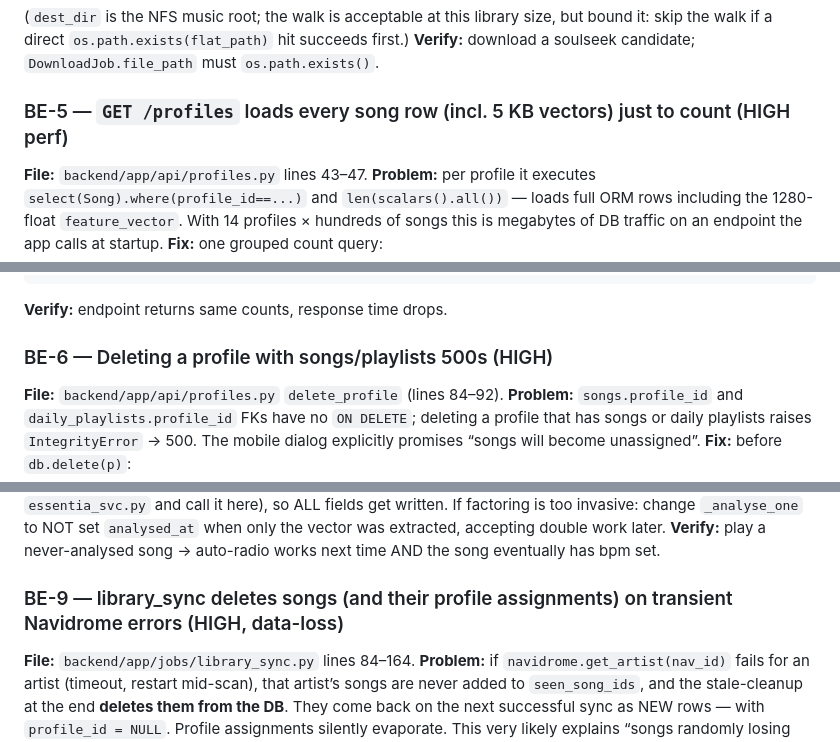
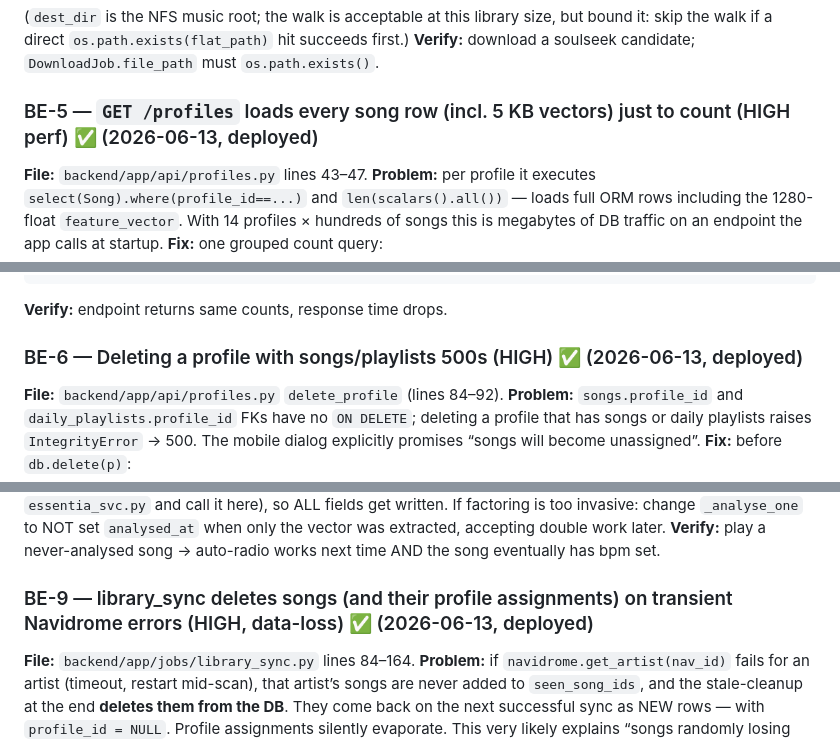
Before and after one commit to sirBenhenry/musicplayer, a Markdown page: FIXPLAN.md, 3 parts joined by grey strips. GitHub-like rendering.

````diff
--- a/FIXPLAN.md
+++ b/FIXPLAN.md
@@ -210,7 +210,7 @@ return True, os.path.join(dest_dir, local_name)  # last-resort old behavior
 the walk if a direct `os.path.exists(flat_path)` hit succeeds first.)
 **Verify:** download a soulseek candidate; `DownloadJob.file_path` must `os.path.exists()`.
 
-### BE-5 — `GET /profiles` loads every song row (incl. 5 KB vectors) just to count (HIGH perf)
+### BE-5 — `GET /profiles` loads every song row (incl. 5 KB vectors) just to count (HIGH perf) ✅ (2026-06-13, deployed)
 **File:** `backend/app/api/profiles.py` lines 43–47.
 **Problem:** per profile it executes `select(Song).where(profile_id==...)` and `len(scalars().all())` —
 loads full ORM rows including the 1280-float `feature_vector`. With 14 profiles × hundreds of songs
@@ -227,7 +227,7 @@ song_count = count_map.get(p.id, 0)
 ```
 **Verify:** endpoint returns same counts, response time drops.
 
-### BE-6 — Deleting a profile with songs/playlists 500s (HIGH)
+### BE-6 — Deleting a profile with songs/playlists 500s (HIGH) ✅ (2026-06-13, deployed)
 **File:** `backend/app/api/profiles.py` `delete_profile` (lines 84–92).
 **Problem:** `songs.profile_id` and `daily_playlists.profile_id` FKs have no `ON DELETE`; deleting a
 profile that has songs or daily playlists raises `IntegrityError` → 500. The mobile dialog explicitly
@@ -272,7 +272,7 @@ keep the download-to-temp logic but call the same full feature extraction used b
 `_analyse_one` to NOT set `analysed_at` when only the vector was extracted, accepting double work later.
 **Verify:** play a never-analysed song → auto-radio works next time AND the song eventually has bpm set.
 
-### BE-9 — library_sync deletes songs (and their profile assignments) on transient Navidrome errors (HIGH, data-loss)
+### BE-9 — library_sync deletes songs (and their profile assignments) on transient Navidrome errors (HIGH, data-loss) ✅ (2026-06-13, deployed)
 **File:** `backend/app/jobs/library_sync.py` lines 84–164.
 **Problem:** if `navidrome.get_artist(nav_id)` fails for an artist (timeout, restart mid-scan), that
 artist’s songs are never added to `seen_song_ids`, and the stale-cleanup at the end **deletes them
````
Also changed, not shown: other parts of FIXPLAN.md (+9 -9 lines).
